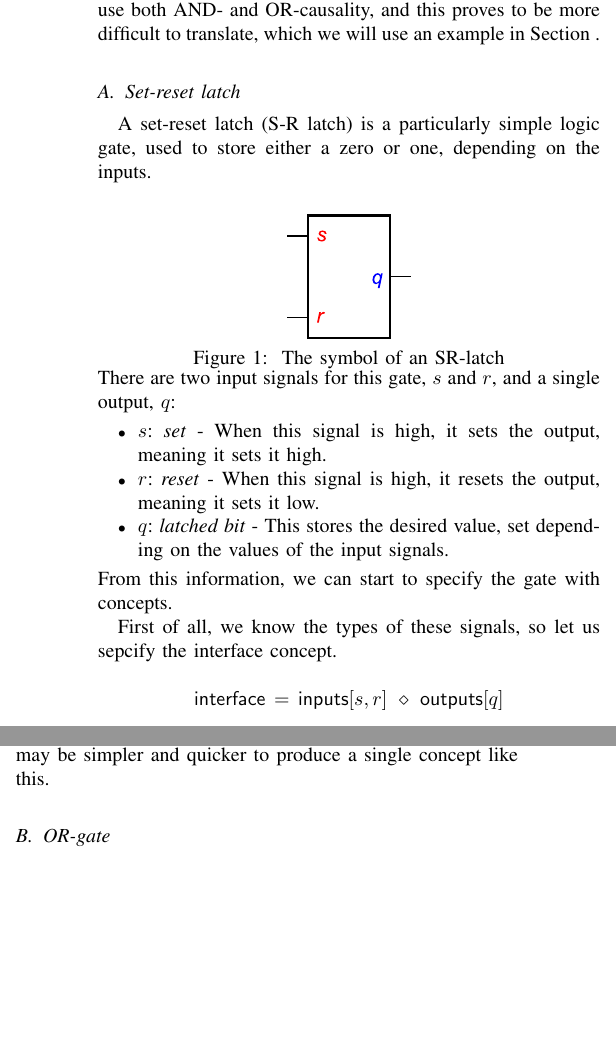
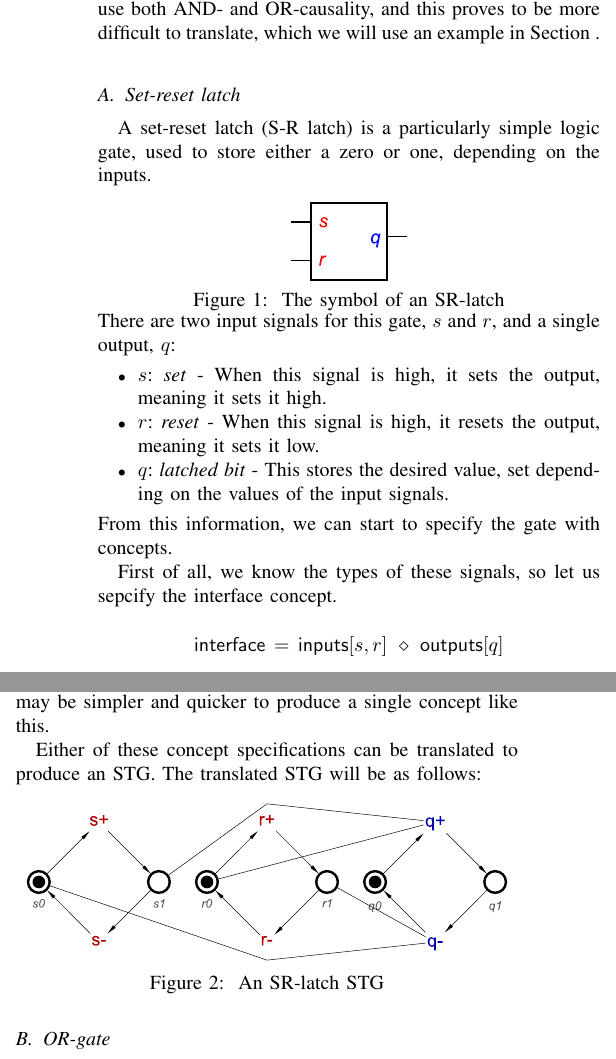
Before and after one commit to jrbeaumont/concepts-arc2017, a LaTeX paper (Concepts.tex): two parts of the columns of page 4 of 9, joined at a grey line, cut so that both start at the same text, the shorter picture padded with empty space. Compiled offline with pdfLaTeX.

Commit message:
Fixed #1

```diff
--- a/Concepts.tex
+++ b/Concepts.tex
@@ -918,6 +918,8 @@ which we will use an example in Section~\label{translation-algorithm}.
 A set-reset latch (S-R latch) is a particularly simple logic gate, used to store either a zero or one,
 depending on the inputs.
 
+\vspace{-3mm}
+
 \begin{figure}[h]
 \begin{centering}
 \includegraphics[scale=0.51]{Images/sr-latch-circuit}
@@ -1006,6 +1008,21 @@ can define an SR-latch as follows:
 It's isn't necessary to split a scenario specification up into several concepts.
 Depending on the size of the specification, it may be simpler and quicker to
 produce a single concept like this.
+
+Either of these concept specifications can be translated to produce an STG.
+The translated STG will be as follows:
+
+\vspace{-3mm}
+
+\begin{figure}[h]
+\begin{centering}
+\includegraphics[scale=0.32]{Images/sr-latch-stg}
+\par\end{centering}
+\vspace{-1mm}
+\protect\caption{\label{fig:sr-latch-circuit} An SR-latch STG}
+\vspace{-5mm}
+\end{figure}
+
 
 \subsection{OR-gate}
 
```
Also changed, not shown: Images/sr-latch-circuit.pdf, Images/sr-latch-stg.pdf (added), 2 other files.
